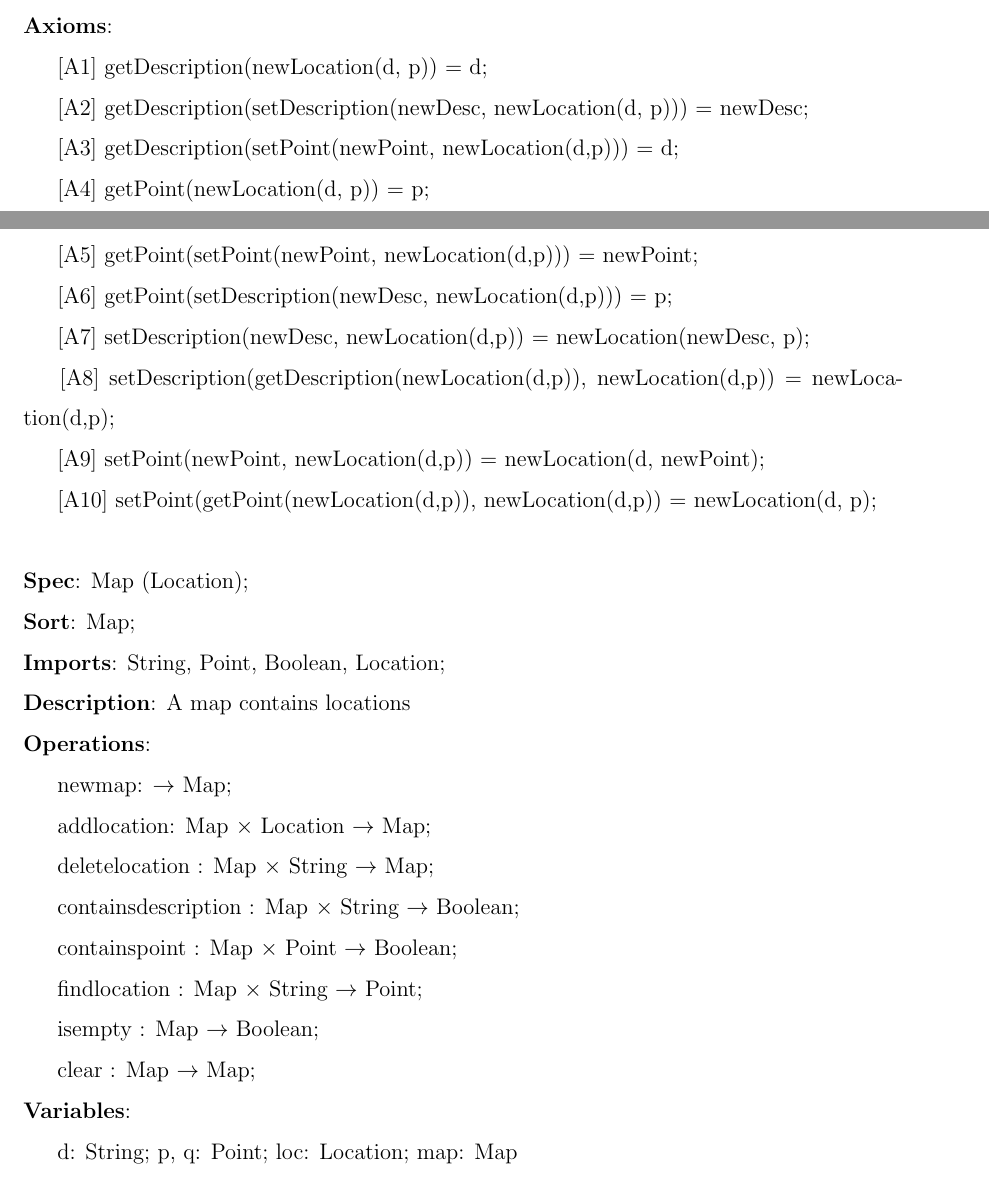
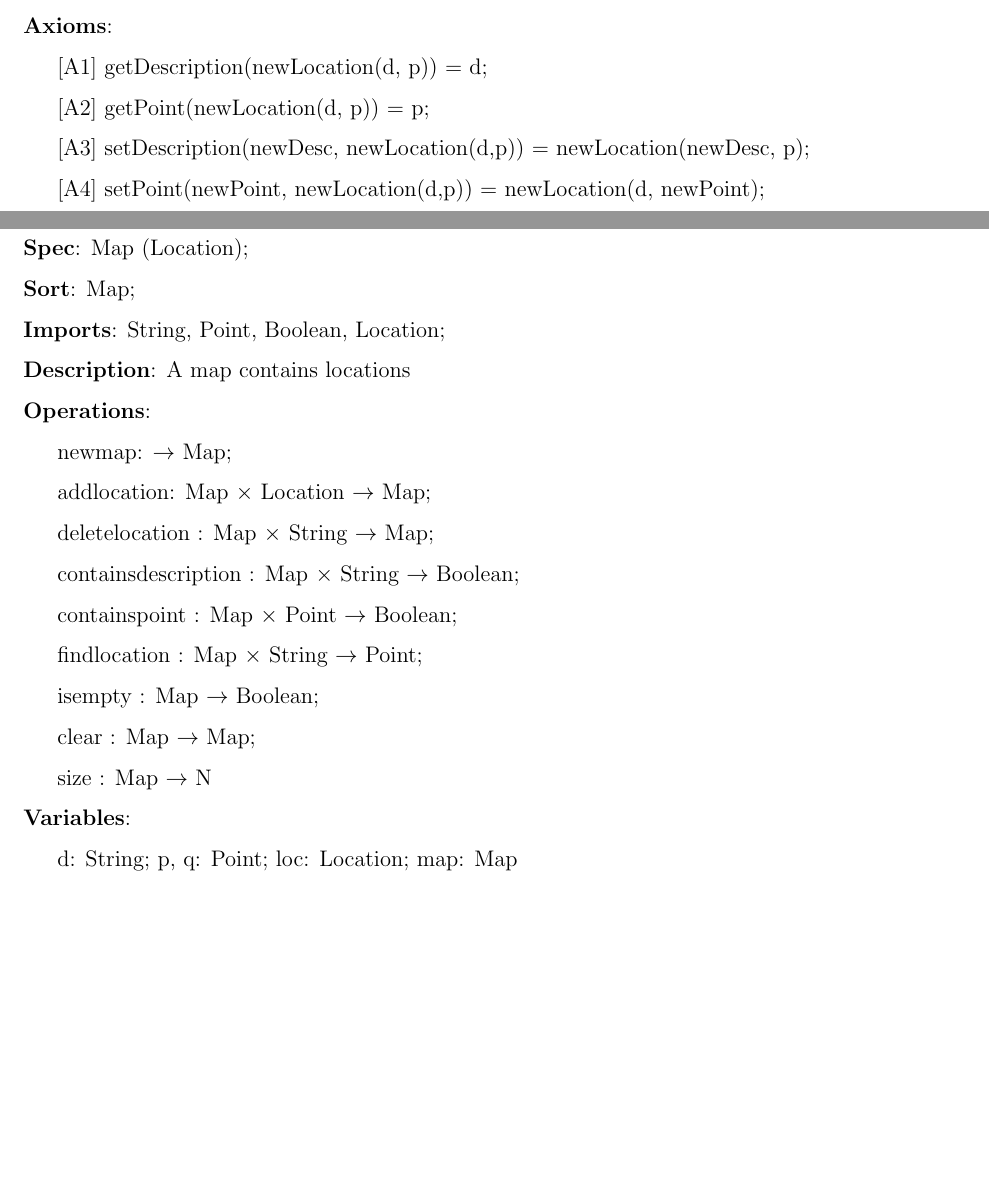
Before and after one commit to tarekait1996/A4Soen331, a LaTeX document (algebr-specs.tex): two parts of pages 1 and 2 of 3, joined at a grey line, cut so that both start at the same text, the shorter picture padded with empty space. Compiled offline with pdfLaTeX.

```diff
--- a/algebr-specs.tex
+++ b/algebr-specs.tex
@@ -33,15 +33,9 @@
 \hspace*{5mm} newDesc, d: String; newPoint, p: Point;\\
 \noindent \textbf{Axioms}:\\
 \hspace*{5mm} [A1] getDescription(newLocation(d, p)) = d;\\
-\hspace*{5mm} [A2] getDescription(setDescription(newDesc, newLocation(d, p))) = newDesc;\\
-\hspace*{5mm} [A3] getDescription(setPoint(newPoint, newLocation(d,p))) = d;\\
-\hspace*{5mm} [A4] getPoint(newLocation(d, p)) = p;\\
-\hspace*{5mm} [A5] getPoint(setPoint(newPoint, newLocation(d,p))) = newPoint;\\
-\hspace*{5mm} [A6] getPoint(setDescription(newDesc, newLocation(d,p))) = p;\\
-\hspace*{5mm} [A7] setDescription(newDesc, newLocation(d,p)) = newLocation(newDesc, p);\\
-\hspace*{5mm} [A8] setDescription(getDescription(newLocation(d,p)), newLocation(d,p)) = newLocation(d,p);\\
-\hspace*{5mm} [A9] setPoint(newPoint, newLocation(d,p)) = newLocation(d, newPoint);\\
-\hspace*{5mm} [A10] setPoint(getPoint(newLocation(d,p)), newLocation(d,p)) = newLocation(d, p);\\
+\hspace*{5mm} [A2] getPoint(newLocation(d, p)) = p;\\
+\hspace*{5mm} [A3] setDescription(newDesc, newLocation(d,p)) = newLocation(newDesc, p);\\
+\hspace*{5mm} [A4] setPoint(newPoint, newLocation(d,p)) = newLocation(d, newPoint);\\
 
 \noindent \textbf{Spec}: Map (Location);\\
 \noindent \textbf{Sort}: Map;\\
@@ -56,6 +50,7 @@
 \hspace*{5mm} findlocation : Map $\times$ String  $\rightarrow$ Point;\\
 \hspace*{5mm} isempty : Map $\rightarrow$ Boolean;\\
 \hspace*{5mm} clear : Map $\rightarrow$ Map;\\
+\hspace*{5mm} size : Map $\rightarrow$ \mathbb{N} \\
 \noindent \textbf{Variables}:\\
 \hspace*{5mm} d: String; p, q: Point; loc: Location; map: Map\\
 \noindent \textbf{Axioms}:\\
```
Also changed, not shown: algebr-specs.pdf, algebr-specs.tex (1 more changed lines), 1 other file.
